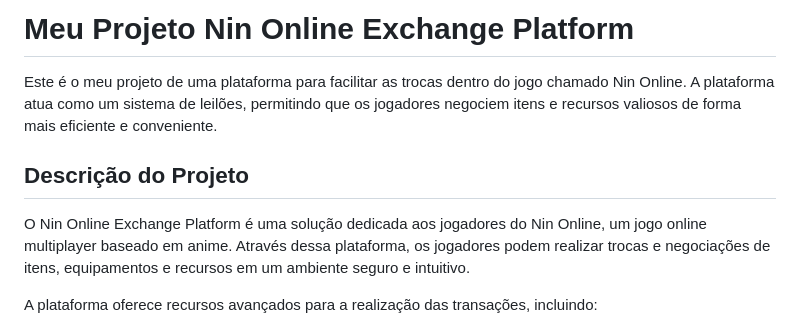
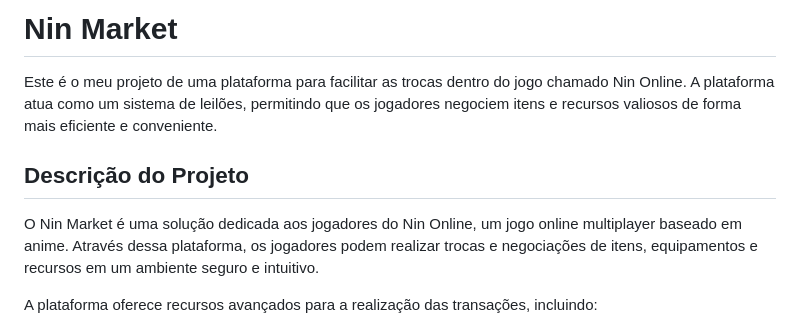
Before and after one commit to KamuiRyu/ninmarket, a Markdown page: README.md, the part around the change printed below. GitHub-like rendering.

```diff
--- a/README.md
+++ b/README.md
@@ -1,10 +1,10 @@
-# Meu Projeto Nin Online Exchange Platform
+# Nin Market
 
 Este é o meu projeto de uma plataforma para facilitar as trocas dentro do jogo chamado Nin Online. A plataforma atua como um sistema de leilões, permitindo que os jogadores negociem itens e recursos valiosos de forma mais eficiente e conveniente.
 
 ## Descrição do Projeto
 
-O Nin Online Exchange Platform é uma solução dedicada aos jogadores do Nin Online, um jogo online multiplayer baseado em anime. Através dessa plataforma, os jogadores podem realizar trocas e negociações de itens, equipamentos e recursos em um ambiente seguro e intuitivo.
+O Nin Market é uma solução dedicada aos jogadores do Nin Online, um jogo online multiplayer baseado em anime. Através dessa plataforma, os jogadores podem realizar trocas e negociações de itens, equipamentos e recursos em um ambiente seguro e intuitivo.
 
 A plataforma oferece recursos avançados para a realização das transações, incluindo:
 
```
Also changed, not shown: other parts of README.md (+27 -36 lines).
